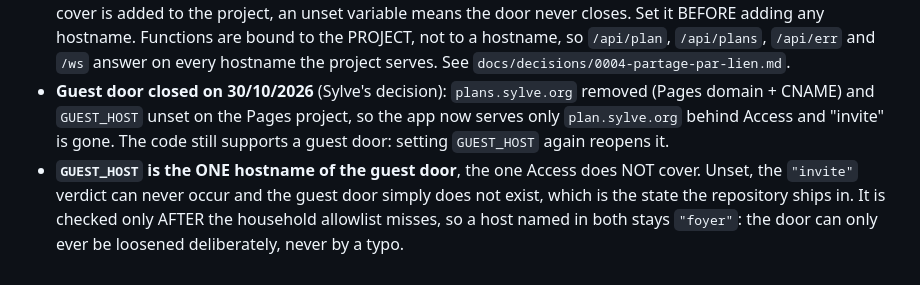
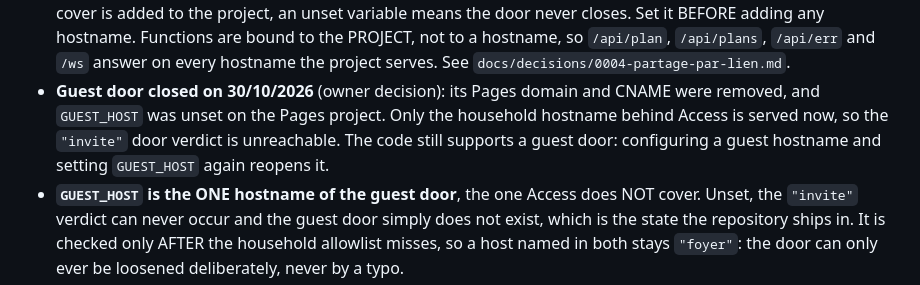
Before and after one commit to s0lness/plan-app, a Markdown page: AGENTS.md, the part around the change. GitHub-like rendering.

```diff
--- a/AGENTS.md
+++ b/AGENTS.md
@@ -208,7 +208,10 @@ still with zero JS errors. No suite sees this any more: they all seed `localStor
   project, an unset variable means the door never closes. Set it BEFORE adding any hostname.
   Functions are bound to the PROJECT, not to a hostname, so `/api/plan`, `/api/plans`, `/api/err`
   and `/ws` answer on every hostname the project serves. See `docs/decisions/0004-partage-par-lien.md`.
-- **Guest door closed on 30/10/2026** (Sylve's decision): `plans.sylve.org` removed (Pages domain + CNAME) and `GUEST_HOST` unset on the Pages project, so the app now serves only `plan.sylve.org` behind Access and "invite" is gone. The code still supports a guest door: setting `GUEST_HOST` again reopens it.
+- **Guest door closed on 30/10/2026** (owner decision): its Pages domain and CNAME were removed,
+  and `GUEST_HOST` was unset on the Pages project. Only the household hostname behind Access is
+  served now, so the `"invite"` door verdict is unreachable. The code still supports a guest door:
+  configuring a guest hostname and setting `GUEST_HOST` again reopens it.
 - **`GUEST_HOST` is the ONE hostname of the guest door**, the one Access does NOT cover. Unset, the
   `"invite"` verdict can never occur and the guest door simply does not exist, which is the state
   the repository ships in. It is checked only AFTER the household allowlist misses, so a host named
```
Also changed, not shown: README.md (+10 -8 lines).
